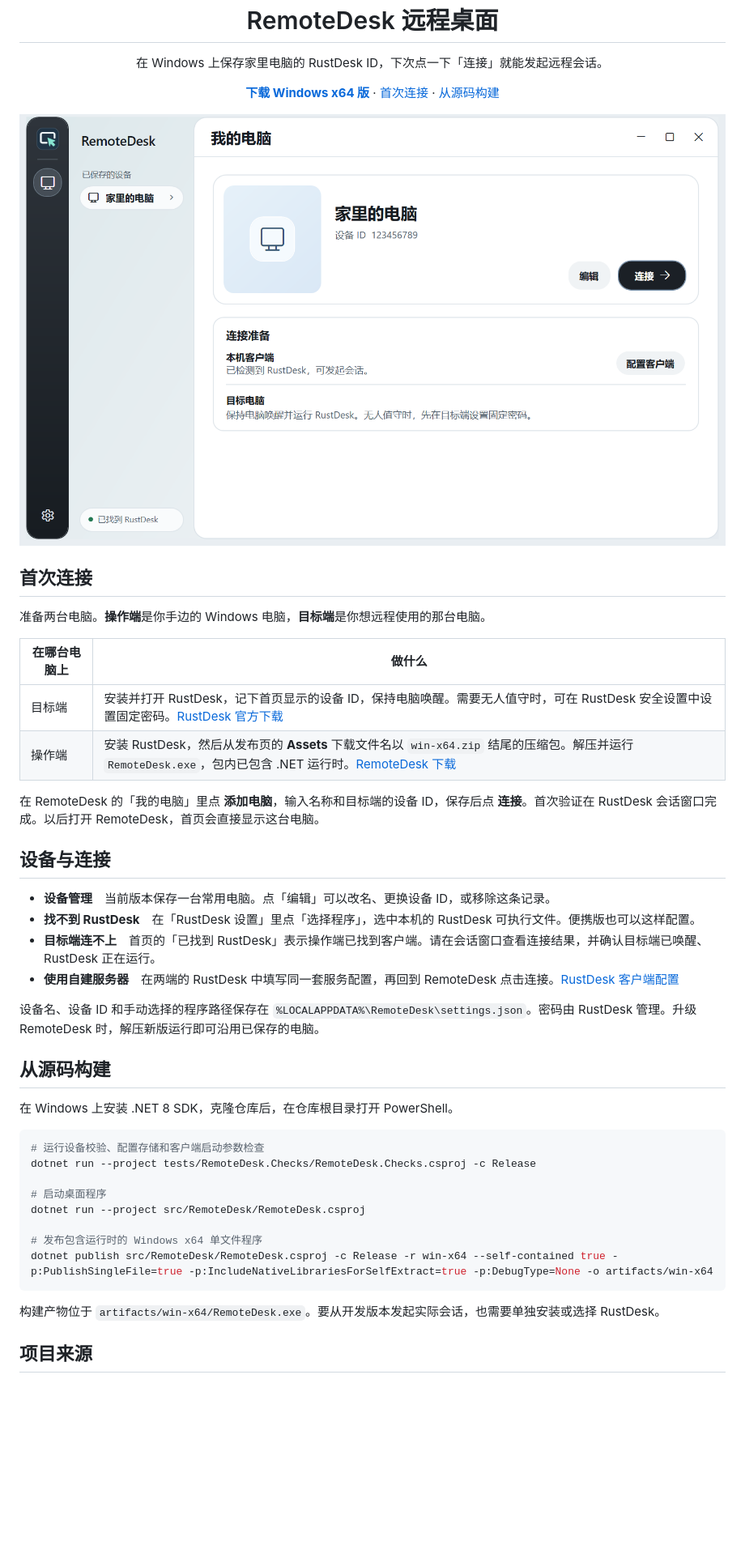
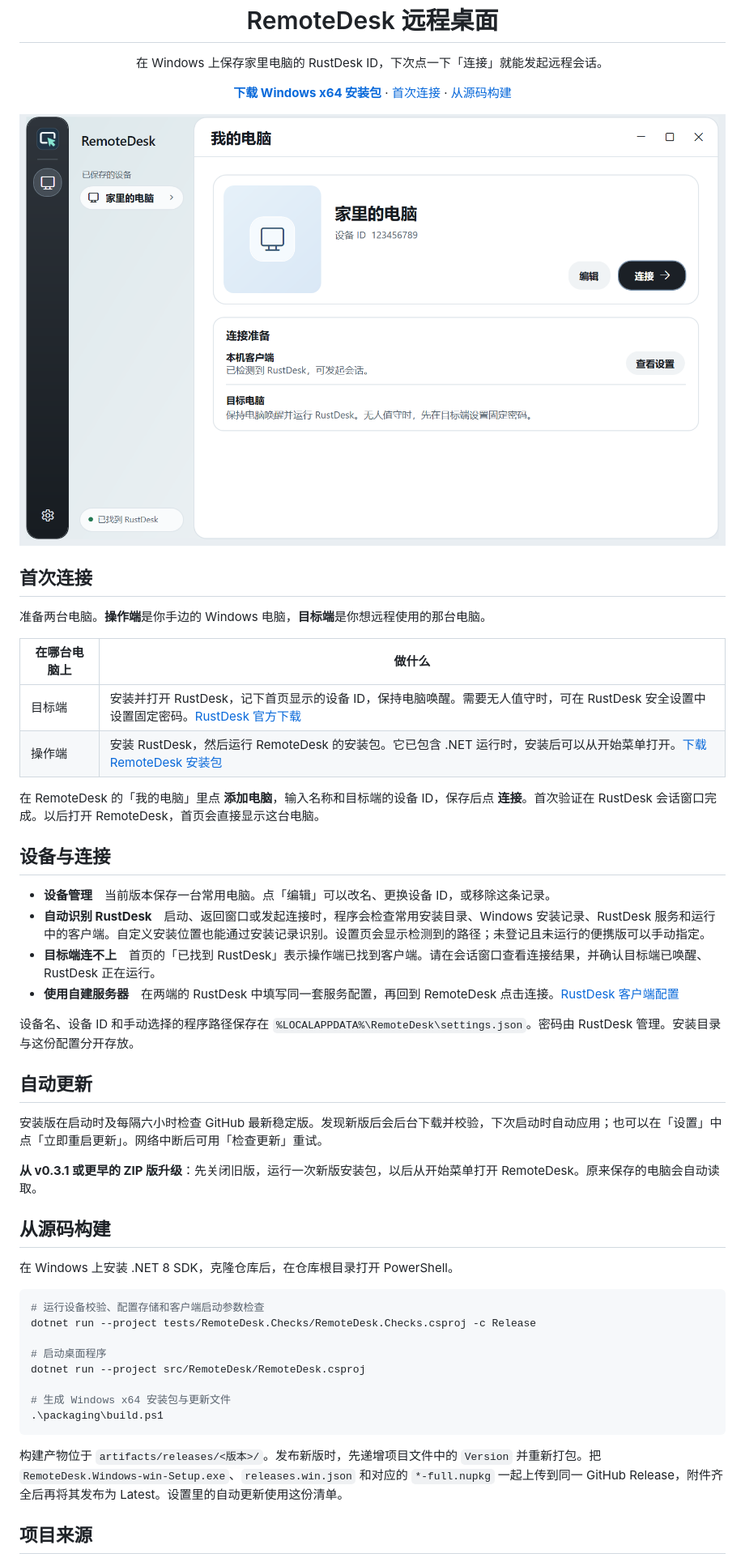
Before and after one commit to zhengbaiyang/remote-desk, a Markdown page: README.md, the part around one of its changes. Shown at 81% size. Drawn GitHub-style; pictures changed too: docs/images/desktop.png; blank space fills up the shorter version.

Commit message:
Ship MIT-licensed Windows installer, in-app updates and RustDesk discovery

````diff
--- a/README.md
+++ b/README.md
@@ -7,7 +7,7 @@
 <p align="center">在 Windows 上保存家里电脑的 RustDesk ID，下次点一下「连接」就能发起远程会话。</p>
 
 <p align="center">
-  <a href="https://github.com/zhengbaiyang/remote-desk/releases/latest"><strong>下载 Windows x64 版</strong></a> ·
+  <a href="https://github.com/zhengbaiyang/remote-desk/releases/latest/download/RemoteDesk.Windows-win-Setup.exe"><strong>下载 Windows x64 安装包</strong></a> ·
   <a href="#首次连接">首次连接</a> ·
   <a href="#从源码构建">从源码构建</a>
 </p>
@@ -21,18 +21,24 @@
 | 在哪台电脑上 | 做什么 |
 | --- | --- |
 | 目标端 | 安装并打开 RustDesk，记下首页显示的设备 ID，保持电脑唤醒。需要无人值守时，可在 RustDesk 安全设置中设置固定密码。[RustDesk 官方下载](https://github.com/rustdesk/rustdesk/releases/latest) |
-| 操作端 | 安装 RustDesk，然后从发布页的 **Assets** 下载文件名以 `win-x64.zip` 结尾的压缩包。解压并运行 `RemoteDesk.exe`，包内已包含 .NET 运行时。[RemoteDesk 下载](https://github.com/zhengbaiyang/remote-desk/releases/latest) |
+| 操作端 | 安装 RustDesk，然后运行 RemoteDesk 的安装包。它已包含 .NET 运行时，安装后可以从开始菜单打开。[下载 RemoteDesk 安装包](https://github.com/zhengbaiyang/remote-desk/releases/latest/download/RemoteDesk.Windows-win-Setup.exe) |
 
 在 RemoteDesk 的「我的电脑」里点 **添加电脑**，输入名称和目标端的设备 ID，保存后点 **连接**。首次验证在 RustDesk 会话窗口完成。以后打开 RemoteDesk，首页会直接显示这台电脑。
 
 ## 设备与连接
 
 - **设备管理**　当前版本保存一台常用电脑。点「编辑」可以改名、更换设备 ID，或移除这条记录。
-- **找不到 RustDesk**　在「RustDesk 设置」里点「选择程序」，选中本机的 RustDesk 可执行文件。便携版也可以这样配置。
+- **自动识别 RustDesk**　启动、返回窗口或发起连接时，程序会检查常用安装目录、Windows 安装记录、RustDesk 服务和运行中的客户端。自定义安装位置也能通过安装记录识别。设置页会显示检测到的路径；未登记且未运行的便携版可以手动指定。
 - **目标端连不上**　首页的「已找到 RustDesk」表示操作端已找到客户端。请在会话窗口查看连接结果，并确认目标端已唤醒、RustDesk 正在运行。
 - **使用自建服务器**　在两端的 RustDesk 中填写同一套服务配置，再回到 RemoteDesk 点击连接。[RustDesk 客户端配置](https://rustdesk.com/docs/en/self-host/client-configuration/)
 
-设备名、设备 ID 和手动选择的程序路径保存在 `%LOCALAPPDATA%\RemoteDesk\settings.json`。密码由 RustDesk 管理。升级 RemoteDesk 时，解压新版运行即可沿用已保存的电脑。
+设备名、设备 ID 和手动选择的程序路径保存在 `%LOCALAPPDATA%\RemoteDesk\settings.json`。密码由 RustDesk 管理。安装目录与这份配置分开存放。
+
+## 自动更新
+
+安装版在启动时及每隔六小时检查 GitHub 最新稳定版。发现新版后会后台下载并校验，下次启动时自动应用；也可以在「设置」中点「立即重启更新」。网络中断后可用「检查更新」重试。
+
+**从 v0.3.1 或更早的 ZIP 版升级**：先关闭旧版，运行一次新版安装包，以后从开始菜单打开 RemoteDesk。原来保存的电脑会自动读取。
 
 ## 从源码构建
 
@@ -45,11 +51,11 @@ dotnet run --project tests/RemoteDesk.Checks/RemoteDesk.Checks.csproj -c Release
 # 启动桌面程序
 dotnet run --project src/RemoteDesk/RemoteDesk.csproj
 
-# 发布包含运行时的 Windows x64 单文件程序
-dotnet publish src/RemoteDesk/RemoteDesk.csproj -c Release -r win-x64 --self-contained true -p:PublishSingleFile=true -p:IncludeNativeLibrariesForSelfExtract=true -p:DebugType=None -o artifacts/win-x64
+# 生成 Windows x64 安装包与更新文件
+.\packaging\build.ps1
 ```
 
-构建产物位于 `artifacts/win-x64/RemoteDesk.exe`。要从开发版本发起实际会话，也需要单独安装或选择 RustDesk。
+构建产物位于 `artifacts/releases/<版本>/`。发布新版时，先递增项目文件中的 `Version` 并重新打包。把 `RemoteDesk.Windows-win-Setup.exe`、`releases.win.json` 和对应的 `*-full.nupkg` 一起上传到同一 GitHub Release，附件齐全后再将其发布为 Latest。设置里的自动更新使用这份清单。
 
 ## 项目来源
 
````
Also changed, not shown: other parts of README.md (+4 -0 lines), 11 other files.
